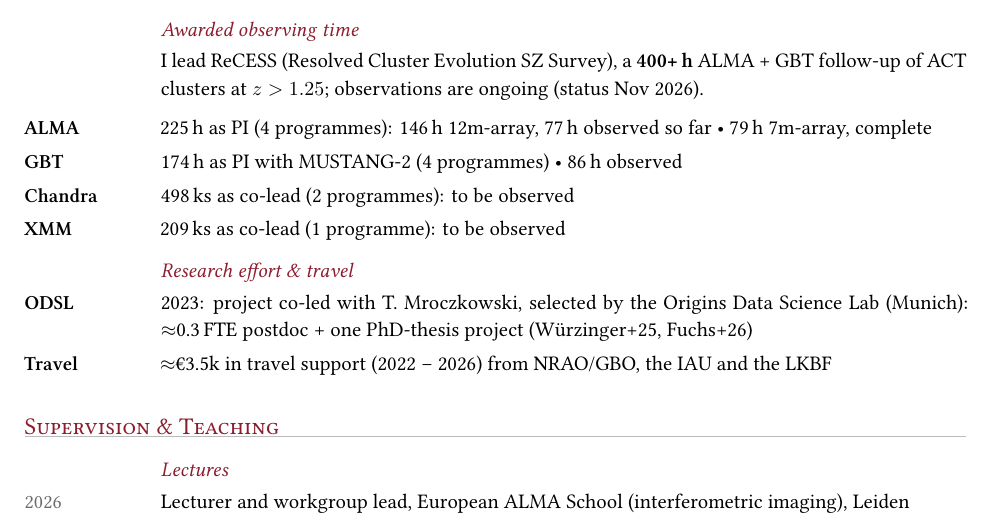
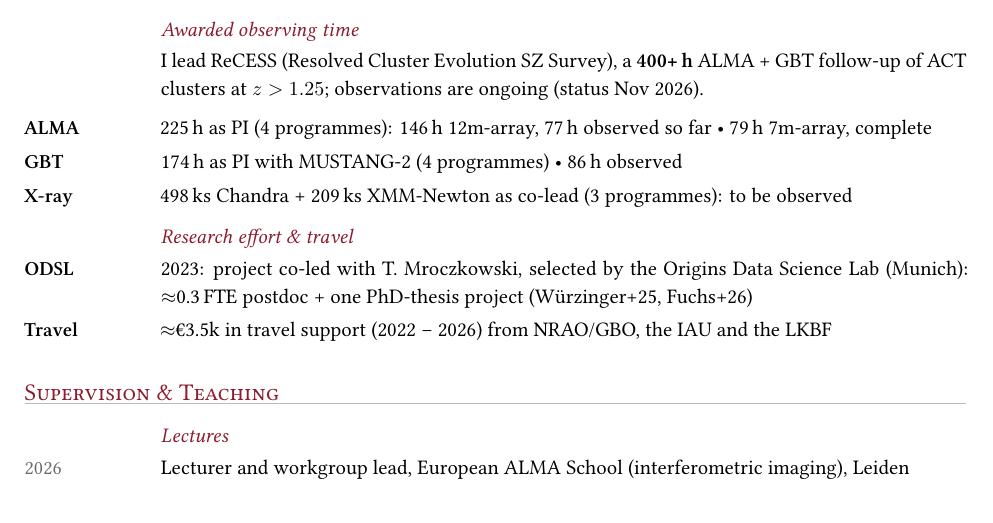
Before and after one commit to Joshiwavm/CV, a LaTeX CV (CV_condensed.tex, which reads content/content_condensed.tex): part of page 2 of 3 before the commit and part of page 2 of 2 after it, cut so that both start at the same text. Compiled offline with XeLaTeX.

Commit message:
Observing time: merge Chandra and XMM into one X-ray line
Co-Authored-By: Claude Opus 5.5 <noreply@anthropic.com>
Claude-Session: https://claude.ai/code/session_01VpvAMgJC2EeRxgKTWXzg4L

```diff
--- a/content/content_condensed.tex
+++ b/content/content_condensed.tex
@@ -82,8 +82,7 @@ Full list: \cvlink{https://joshiwavm.github.io/CV/vanMarrewijk_publications.pdf}
 
 \cvlabel{ALMA}{225\,h as PI (4 programmes): 146\,h 12m-array, 77\,h observed so far \textbullet{} 79\,h 7m-array, complete}
 \cvlabel{GBT}{174\,h as PI with MUSTANG-2 (4 programmes) \textbullet{} 86\,h observed}
-\cvlabel{Chandra}{498\,ks as co-lead (2 programmes): to be observed}
-\cvlabel{XMM}{209\,ks as co-lead (1 programme): to be observed}
+\cvlabel{X-ray}{498\,ks Chandra + 209\,ks XMM-Newton as co-lead (3 programmes): to be observed}
 
 \cvsubsection{Research effort \& travel}
 \cvlabel{ODSL}{2023: project co-led with T.~Mroczkowski, selected by the Origins Data Science Lab (Munich): $\approx$0.3\,FTE postdoc + one PhD-thesis project (Würzinger+25, Fuchs+26)}
```
